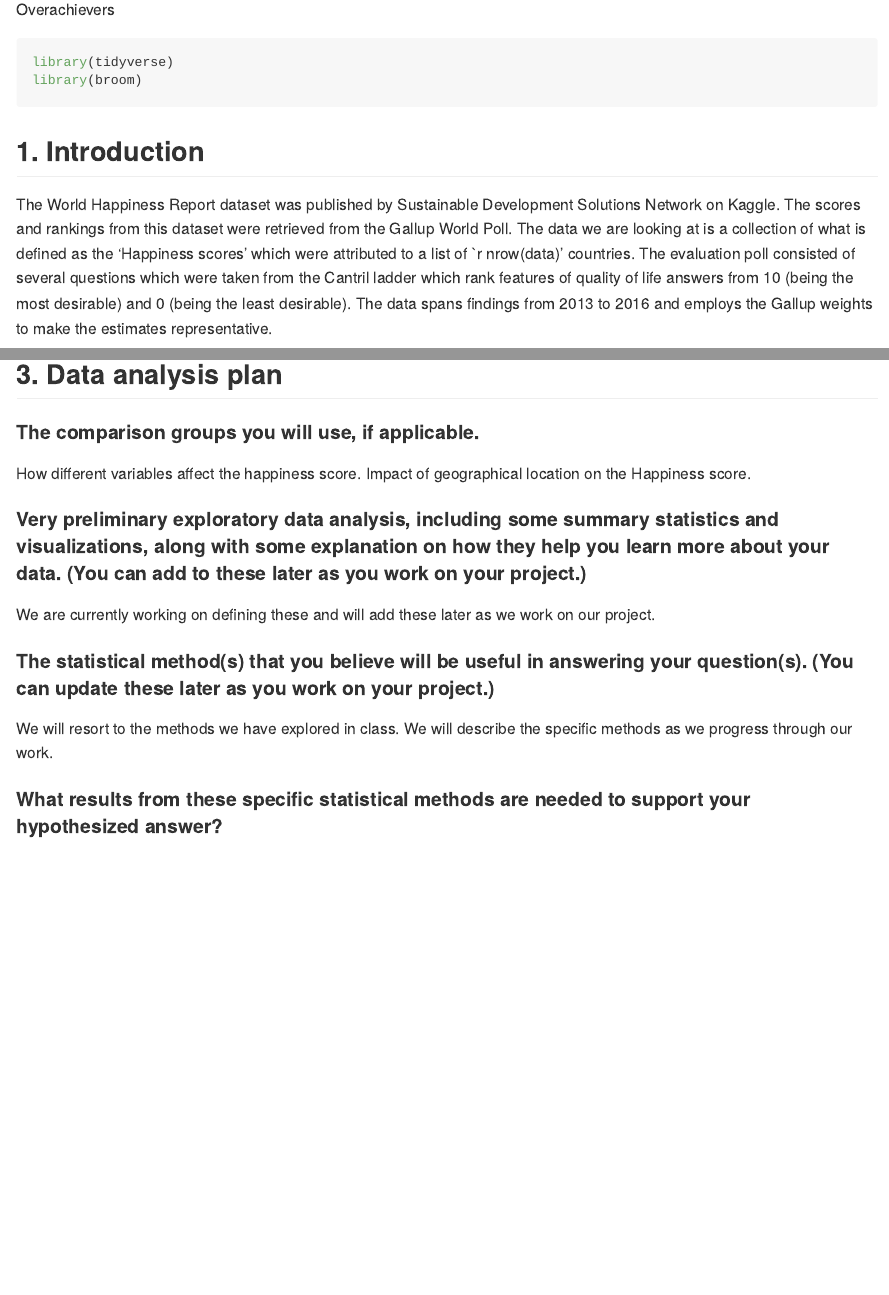
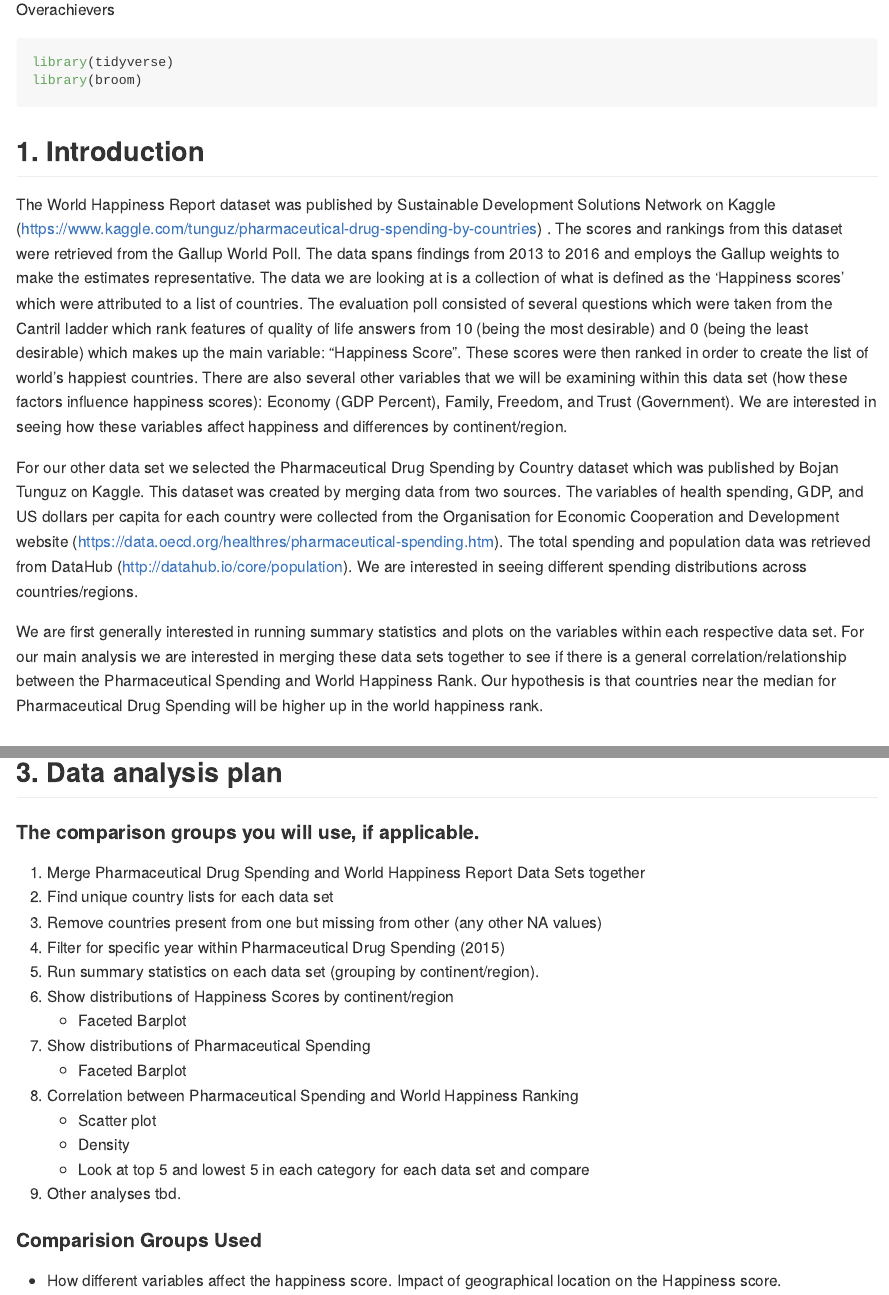
Before and after one commit to DCS-210/project-overachievers, an R Markdown document (proposal/proposal.Rmd): the page in a window 1100 px wide, from 110 px down, and a second part further down, joined at a grey line. Rendered offline with R 4.5, knitr and Pandoc, with nearby package versions; some code elsewhere in the file could not run offline.

Commit message:
Update introduction and data analysis plan

````diff
--- a/proposal/proposal.Rmd
+++ b/proposal/proposal.Rmd
@@ -10,7 +10,13 @@
 ```
 
 ## 1. Introduction
-The World Happiness Report dataset was published by Sustainable Development Solutions Network on Kaggle. The scores and rankings from this dataset were retrieved from the Gallup World Poll. The data we are looking at is a collection of what is defined as the ‘Happiness scores’ which were attributed to a list of `r nrow(data)’ countries. The evaluation poll consisted of several questions which were taken from the Cantril ladder which rank features of quality of life answers from 10 (being the most desirable) and 0 (being the least desirable). The data spans findings from 2013 to 2016 and employs the Gallup weights to make the estimates representative.
+
+The World Happiness Report dataset was published by Sustainable Development Solutions Network on Kaggle (https://www.kaggle.com/tunguz/pharmaceutical-drug-spending-by-countries) . The scores and rankings from this dataset were retrieved from the Gallup World Poll. The data spans findings from 2013 to 2016 and employs the Gallup weights to make the estimates representative. The data we are looking at is a collection of what is defined as the ‘Happiness scores’ which were attributed to a list of  countries. The evaluation poll consisted of several questions which were taken from the Cantril ladder which rank features of quality of life answers from 10 (being the most desirable) and 0 (being the least desirable) which makes up the main variable: “Happiness Score”. These scores were then ranked in order to create the list of world’s happiest countries.  There are also several other variables that we will be examining within this data set (how these factors influence happiness scores): Economy (GDP Percent), Family, Freedom, and Trust (Government). We are interested in seeing how these variables affect happiness and differences by continent/region.
+
+For our other data set we selected the Pharmaceutical Drug Spending by Country dataset which was published by Bojan Tunguz on Kaggle. This dataset was created by merging data from two sources. The variables of health spending, GDP, and US dollars per capita for each country were collected from the Organisation for Economic Cooperation and Development website (https://data.oecd.org/healthres/pharmaceutical-spending.htm). The total spending and population data was retrieved from DataHub (http://datahub.io/core/population). We are interested in seeing different spending distributions across countries/regions.
+
+We are first generally interested in running summary statistics and plots on the variables within each respective data set. For our main analysis we are interested in merging these data sets together to see if there is a general correlation/relationship between the Pharmaceutical Spending and World Happiness Rank. Our hypothesis is that countries near the median for Pharmaceutical Drug Spending will be higher up in the world happiness rank.
+
 
 ## 2. Data
 
@@ -52,12 +58,30 @@
 ```
 ## 3. Data analysis plan
 #### The comparison groups you will use, if applicable.
-How different variables affect the happiness score. Impact of geographical location on the Happiness score.
+
+1. Merge Pharmaceutical Drug Spending and World Happiness Report Data Sets together
+2. Find unique country lists for each data set
+3. Remove countries present from one but missing from other (any other NA values)
+4. Filter for specific year within Pharmaceutical Drug Spending (2015)
+5. Run summary statistics on each data set (grouping by continent/region).
+6. Show distributions of Happiness Scores by continent/region
+    * Faceted Barplot
+7. Show distributions of Pharmaceutical Spending
+    * Faceted Barplot
+8. Correlation between Pharmaceutical Spending and World Happiness Ranking
+    * Scatter plot
+    * Density
+    * Look at top 5 and lowest 5 in each category for each data set and compare
+9. Other analyses tbd.
+
+#### Comparision Groups Used
+
+* How different variables affect the happiness score. Impact of geographical location on the Happiness score.
+
 
 #### Very preliminary exploratory data analysis, including some summary statistics and visualizations, along with some explanation on how they help you learn more about your data. (You can add to these later as you work on your project.)
 
-We are currently working on defining these and will add these later as we work on our project.
+* See above psuedo-code, will add throughout as well.
 
 #### The statistical method(s) that you believe will be useful in answering your question(s). (You can update these later as you work on your project.)
 
-We will resort to the methods we have explored in class. We will describe the specific methods as we progress through our work.
````
Also changed, not shown: proposal/proposal.md, proposal/proposal.Rmd (4 more changed lines).
